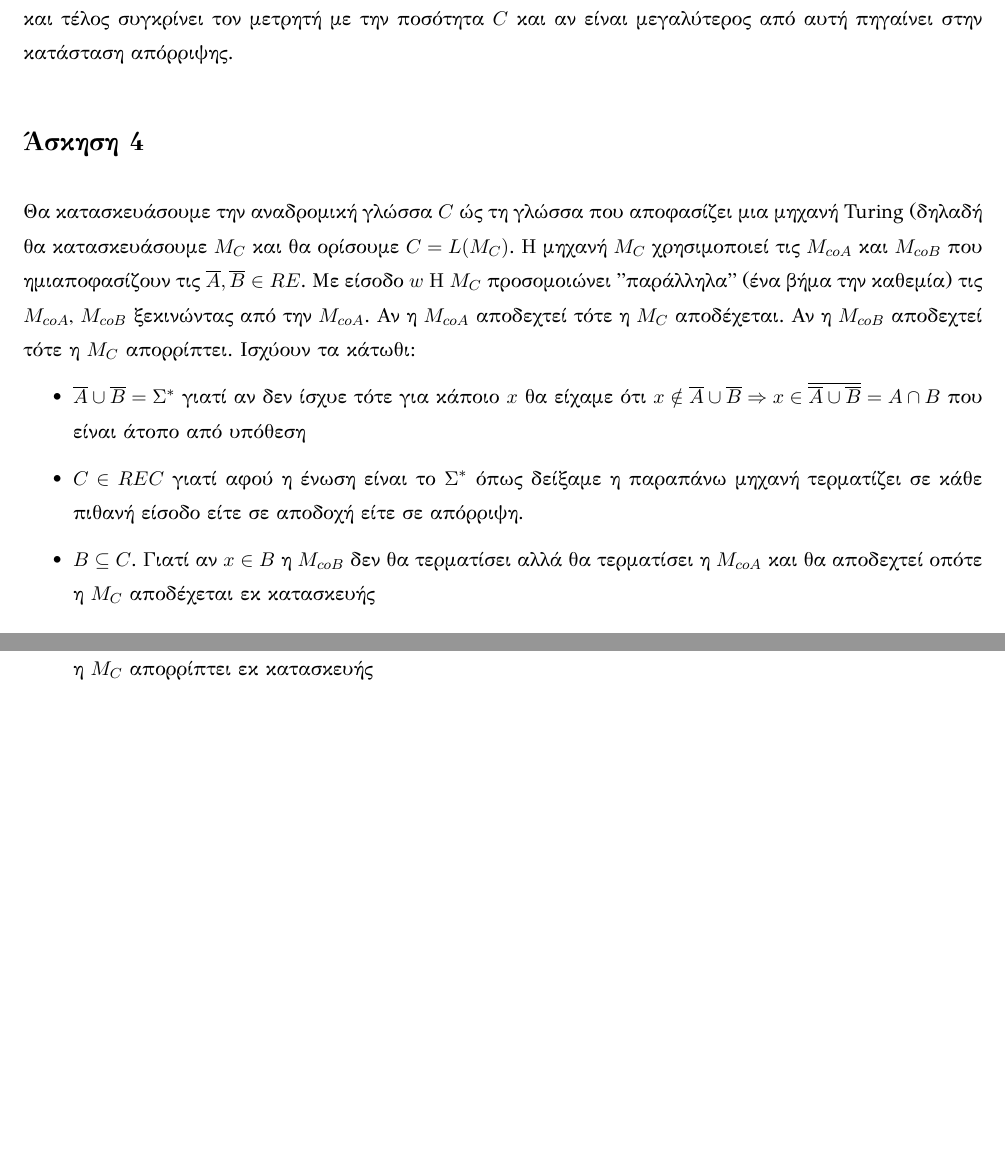
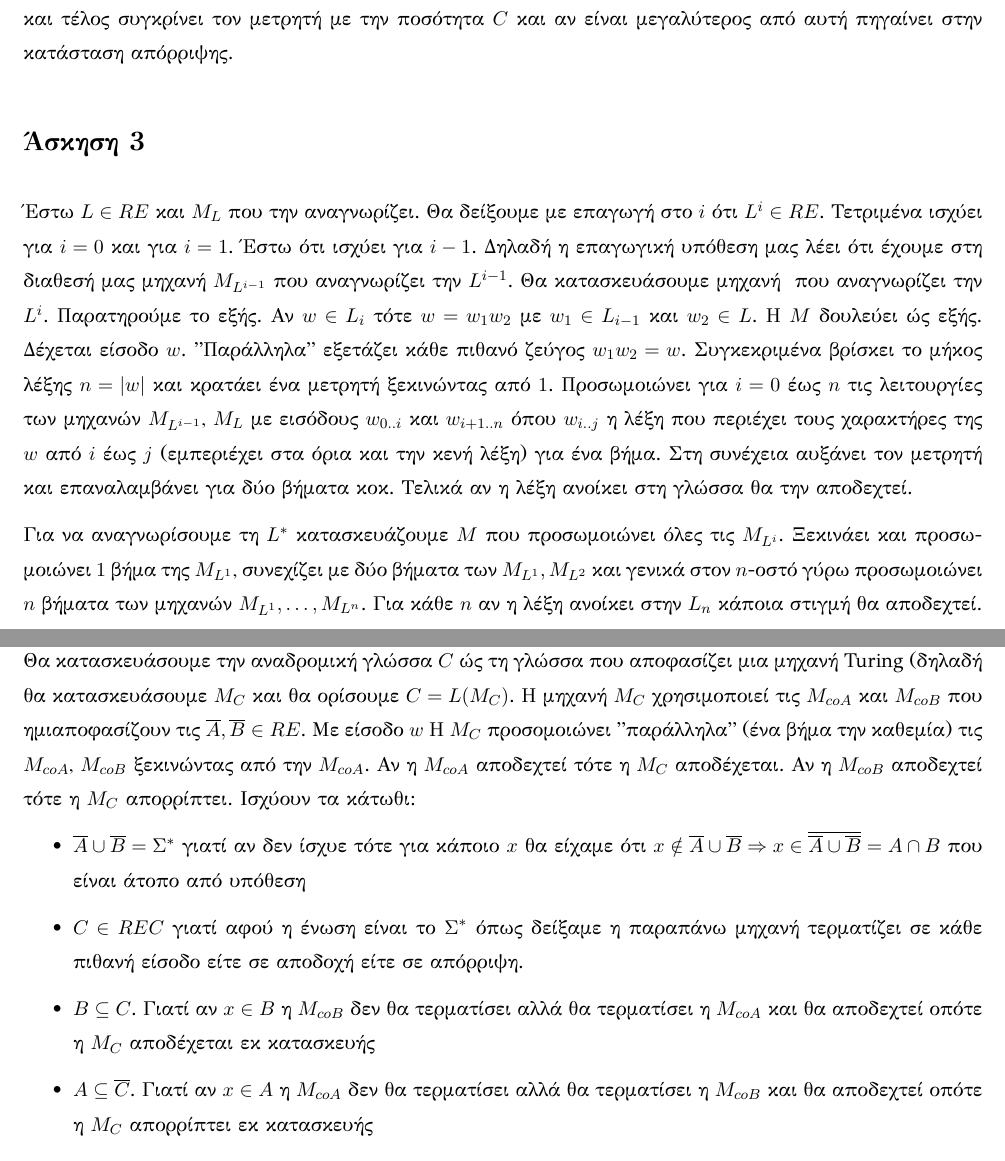
Before and after one commit to azacharakis/rec-theory-ex1, a LaTeX document (solutions.tex): two parts of pages 2 and 3 of 6, joined at a grey line, cut so that both start at the same text, the shorter picture padded with empty space. The pictures show the PDF file solutions.pdf that the author committed with the source.

Commit message:
Βάζω ασκηση 3

```diff
--- a/solutions.tex
+++ b/solutions.tex
@@ -129,6 +129,24 @@
 
 % ------------------------------------------------------------------------------------------
 
+
+% ------------------------------------- Άσκηση 6 -------------------------------------------
+\section*{Άσκηση 3}
+Έστω $L\in RE$ και $M_L$ που την αναγνωρίζει. Θα δείξουμε με επαγωγή στο $i$ ότι $L^i\in RE$.
+Τετριμένα ισχύει για $i=0$ και για $i=1$. Έστω ότι ισχύει για $i-1$. Δηλαδή η επαγωγική
+υπόθεση μας λέει ότι έχουμε στη διαθεσή μας μηχανή $M_{L^{i-1}}$ που αναγνωρίζει την $L^{i-1}$. Θα κατασκευάσουμε
+μηχανή $Μ$ που αναγνωρίζει την $L^i$. Παρατηρούμε το εξής. Αν $w\in L_i$ τότε $w=w_1w_2$ με $w_1\in L_{i-1}$ και
+$w_2\in L$. Η $M$ δουλεύει ώς εξής. Δέχεται είσοδο $w$. "Παράλληλα" εξετάζει κάθε πιθανό ζεύγος $w_1w_2=w$. Συγκεκριμένα
+βρίσκει το μήκος λέξης $n=|w|$ και κρατάει ένα μετρητή ξεκινώντας από $1$. Προσωμοιώνει για $i=0$ έως $n$ τις λειτουργίες
+των μηχανών $M_{L^{i-1}}$, $M_L$ με εισόδους $w_{0..i}$ και $w_{i+1..n}$ όπου $w_{i..j}$ η λέξη που περιέχει τους
+χαρακτήρες της $w$ από $i$ έως $j$ (εμπεριέχει στα όρια και την κενή λέξη) για ένα βήμα. Στη συνέχεια αυξάνει τον μετρητή
+και επαναλαμβάνει για δύο βήματα κοκ. Τελικά αν η λέξη ανοίκει στη γλώσσα θα την αποδεχτεί.
+
+Για να αναγνωρίσουμε τη $L^*$ κατασκευάζουμε $M$ που προσωμοιώνει όλες τις $M_{L^i}$. Ξεκινάει και προσωμοιώνει $1$ βήμα
+της $M_{L^1}$, συνεχίζει με δύο βήματα των $M_{L^1},M_{L^2}$ και γενικά στον $n$-οστό γύρω προσωμοιώνει $n$ βήματα των
+μηχανών $M_{L^1},\ldots,M_{L^n}$. Για κάθε $n$ αν η λέξη ανοίκει στην $L_n$ κάποια στιγμή θα αποδεχτεί.
+
+%-------------------------------------------------------------------------------------------
 
 
 % ------------------------------------- Άσκηση 4 -------------------------------------------
```
Also changed, not shown: solutions.pdf.
